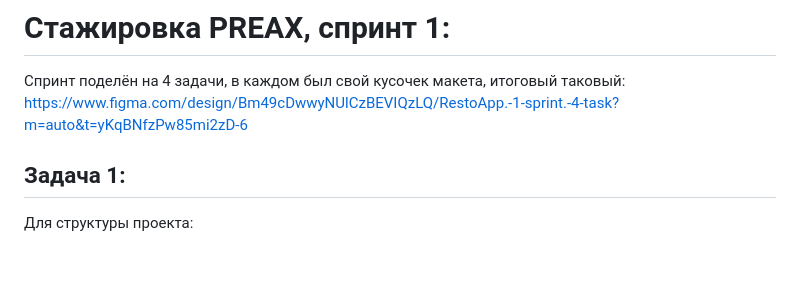
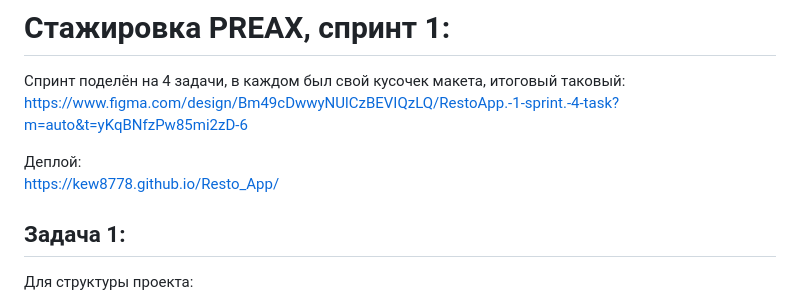
Before and after one commit to kew8778/Resto_App, a Markdown page: README.md, the part around the change. GitHub-like rendering; blank space fills up the shorter version.

```diff
--- a/README.md
+++ b/README.md
@@ -2,6 +2,9 @@
 
 Спринт поделён на 4 задачи, в каждом был свой кусочек макета, итоговый таковый:\
 https://www.figma.com/design/Bm49cDwwyNUlCzBEVIQzLQ/RestoApp.-1-sprint.-4-task?m=auto&t=yKqBNfzPw85mi2zD-6
+
+Деплой:\
+https://kew8778.github.io/Resto_App/
 
 ## Задача 1:
 Для структуры проекта:
```
